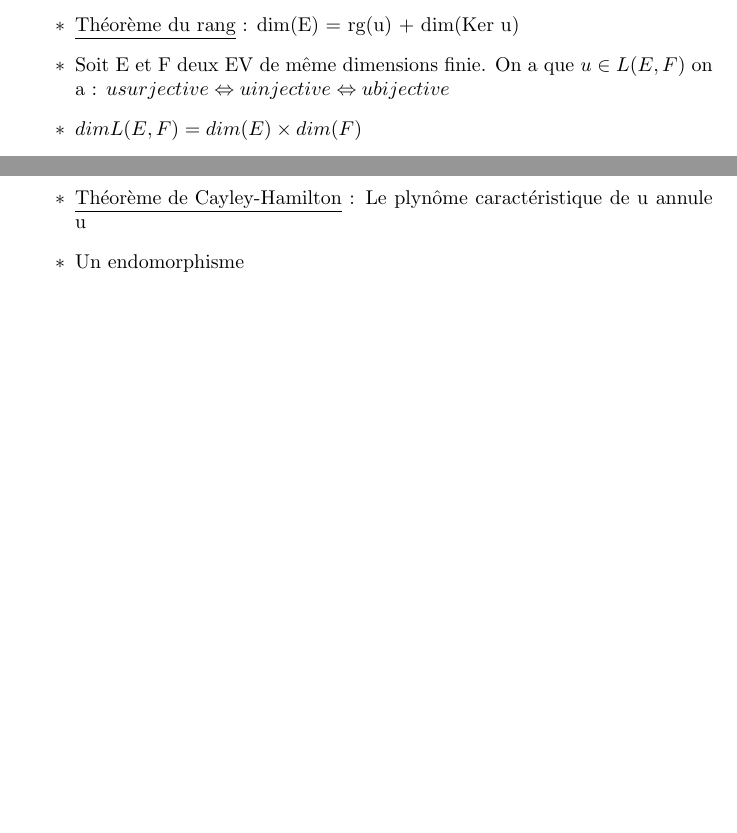
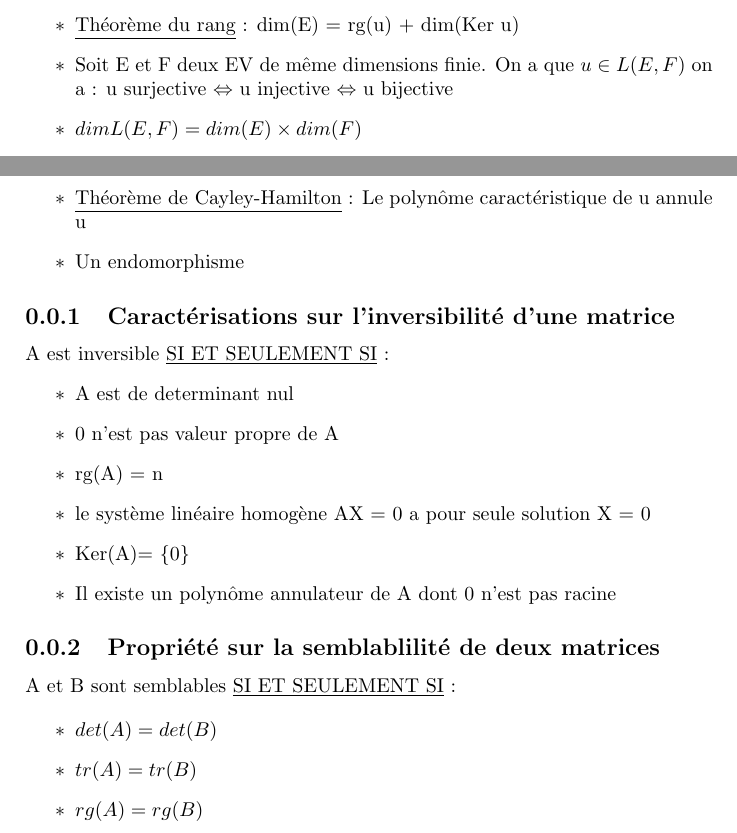
Before and after one commit to HugoCQB/Road-to-l-X-ou-pas, a LaTeX book (sansnom-1.tex): two parts of pages 2 and 4 of 4, joined at a grey line, cut so that both start at the same text, the shorter picture padded with empty space. Compiled offline with pdfLaTeX.

Commit message:
Add files via upload

```diff
--- a/sansnom-1.tex
+++ b/sansnom-1.tex
@@ -30,7 +30,7 @@
 	\item \( dim(E \oplus F) = dim(E) + dim(F) \)
 	\item \( dim(F + G) = dim(F) + dim(G) - dim(F \cap G) \)
 	\item \underline{Théorème du rang} : dim(E)  = rg(u) + dim(Ker u)
-	\item Soit E et F deux EV de même dimensions finie. On a que \(u \in L(E,F) \) on a : \( u surjective \Leftrightarrow u injective \Leftrightarrow u bijective \)
+	\item Soit E et F deux EV de même dimensions finie. On a que \(u \in L(E,F) \) on a :  u surjective \( \Leftrightarrow \) u injective \( \Leftrightarrow \) u bijective
 	\item \(dim L(E,F) = dim(E) \times dim(F) \)
 	\item \( H hyperplan de E \leftrightarrow dim(H) = dim(E)-1 \)
 	\item 	\( Mat_B(v \circ u) = Mat_B(v)Mat_B(u) \)
@@ -59,10 +59,36 @@
 	\item Un scalaire \( \lambda \in K \) est une valeur propre de A ssi il est racine du polynôme caractéristique de A
 	\item on a pour tout \( \lambda \in Sp(u) \) : \( 1 \leq dim(E_{\lambda}(u) \leq m(\lambda) \)
 	\item Si le polynôme caractéristique de u est scindé à racines simples, alors u est diagonalisable
-	\item \underline{Théorème de Cayley-Hamilton} : Le plynôme caractéristique de u annule u
+	\item \underline{Théorème de Cayley-Hamilton} : Le polynôme caractéristique de u annule u
 	\item Un endomorphisme
 
+
 \end{itemize}
+
+\subsection{Caractérisations sur l'inversibilité d'une matrice}
+
+A est inversible \underline{SI ET SEULEMENT SI} :
+\begin{itemize}[label=$\ast$]
+	\item A est de determinant nul
+	\item 0 n'est pas valeur propre de A
+	\item rg(A) = n
+	\item le système linéaire homogène AX = 0 a pour seule solution X = 0
+	\item Ker(A)= \{0\}
+	\item Il existe un polynôme annulateur de A dont 0 n'est pas racine
+
+\end{itemize}
+
+\subsection{Propriété sur la semblablilité de deux matrices}
+
+A et B sont semblables \underline{SI ET SEULEMENT SI} :
+
+\begin{itemize}[label=$\ast$]
+	\item \( det(A) = det(B) \)
+	\item \( tr(A) = tr(B) \)
+	\item \( rg(A) = rg(B) \)
+\end{itemize}
+
+%Pour l'analyse faire la présentation des fonctions
 
 
 
```
Also changed, not shown: sansnom-1.pdf, 3 other files.
